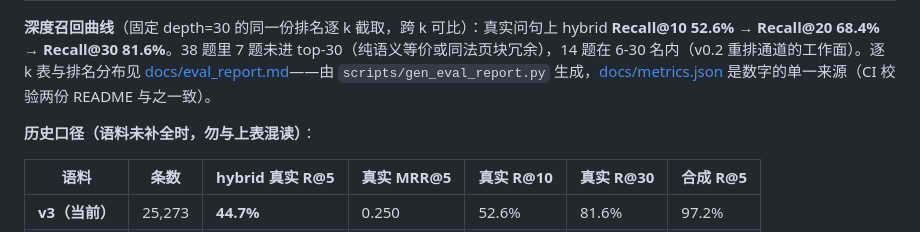
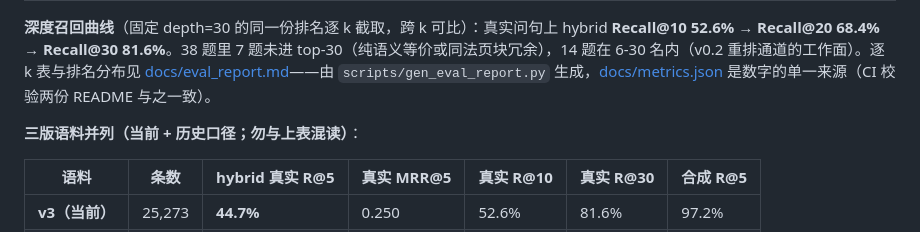
Before and after one commit to 1438388098-glitch/statute-rag, a Markdown page: README.zh-CN.md, the part around the change. GitHub-like rendering.

Commit message:
docs(口径): 并列表标题改为「三版语料并列（当前+历史口径）」——该表首行即当前口径，原「历史口径」标题易被误读为整表都是历史

```diff
--- a/README.zh-CN.md
+++ b/README.zh-CN.md
@@ -39,7 +39,7 @@ python scripts/search_cli.py --corpus demo_corpus/corpus.jsonl "台账公示" --
 
 **深度召回曲线**（固定 depth=30 的同一份排名逐 k 截取，跨 k 可比）：真实问句上 hybrid **Recall@10 52.6% → Recall@20 68.4% → Recall@30 81.6%**。38 题里 7 题未进 top-30（纯语义等价或同法页块冗余），14 题在 6-30 名内（v0.2 重排通道的工作面）。逐 k 表与排名分布见 [docs/eval_report.md](docs/eval_report.md)——由 `scripts/gen_eval_report.py` 生成，[docs/metrics.json](docs/metrics.json) 是数字的单一来源（CI 校验两份 README 与之一致）。
 
-**历史口径（语料未补全时，勿与上表混读）**：
+**三版语料并列（当前 + 历史口径；勿与上表混读）**：
 
 | 语料 | 条数 | hybrid 真实 R@5 | 真实 MRR@5 | 真实 R@10 | 真实 R@30 | 合成 R@5 |
 |---|---|---|---|---|---|---|
```
Also changed, not shown: README.md (+1 -1 lines).
